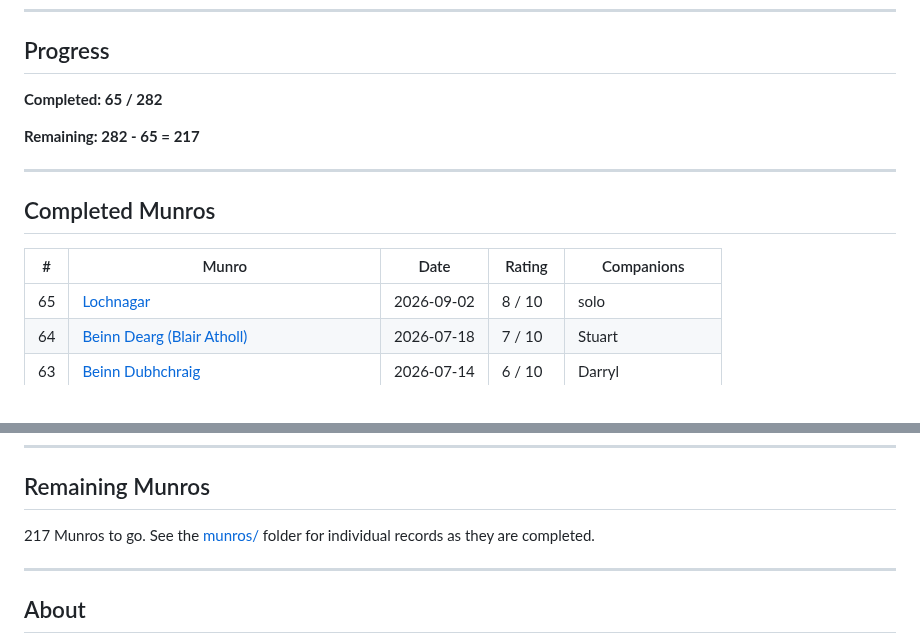
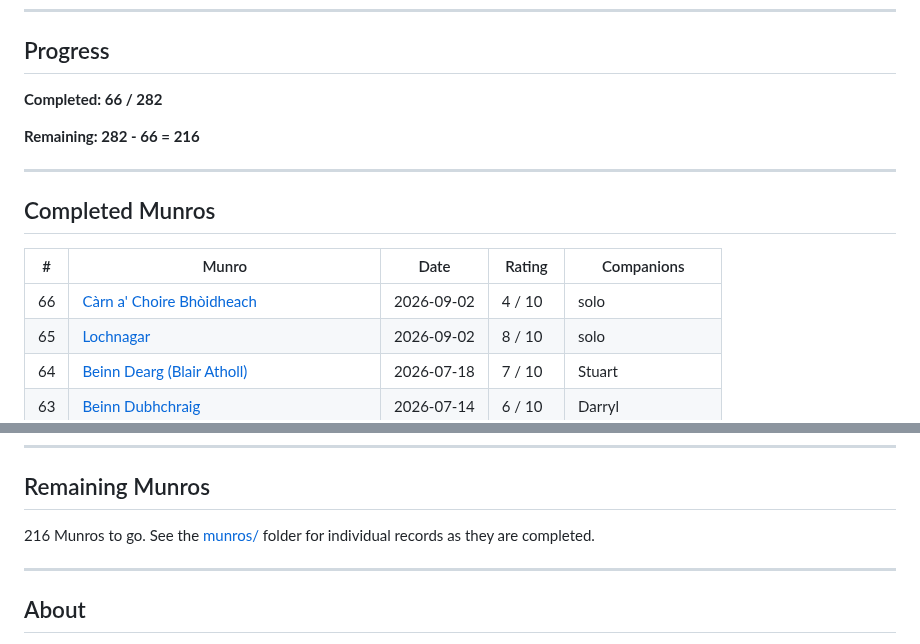
Before and after one commit to limingcheunghome/my-munro-journey, a Markdown page: README.md, 2 parts joined by grey strips. GitHub-like rendering.

```diff
--- a/README.md
+++ b/README.md
@@ -6,9 +6,9 @@ A personal record of my journey to complete all 282 Scottish Munros.
 
 ## Progress
 
-**Completed: 65 / 282**
+**Completed: 66 / 282**
 
-**Remaining: 282 - 65 = 217**
+**Remaining: 282 - 66 = 216**
 
 ---
 
@@ -16,6 +16,7 @@ A personal record of my journey to complete all 282 Scottish Munros.
 
 | # | Munro | Date | Rating | Companions |
 |---|---|---|---|---|
+| 66 | [Càrn a' Choire Bhòidheach](munros/carn-a-choire-bhoidheach.md) | 2026-09-02 | 4 / 10 | solo |
 | 65 | [Lochnagar](munros/lochnagar.md) | 2026-09-02 | 8 / 10 | solo |
 | 64 | [Beinn Dearg (Blair Atholl)](munros/beinn-dearg-blair-atholl.md) | 2026-07-18 | 7 / 10 | Stuart |
 | 63 | [Beinn Dubhchraig](munros/beinn-dubhchraig.md) | 2026-07-14 | 6 / 10 | Darryl |
@@ -96,7 +97,7 @@ A personal record of my journey to complete all 282 Scottish Munros.
 
 ## Remaining Munros
 
-217 Munros to go. See the [munros/](munros/) folder for individual records as they are completed.
+216 Munros to go. See the [munros/](munros/) folder for individual records as they are completed.
 
 ---
 
```
Also changed, not shown: images/carn-a-choire-bhoidheach/README.md (added, +1 -0 lines), munros/carn-a-choire-bhoidheach.md (added, +51 -0 lines), munros/lochnagar.md (+35 -6 lines), images/lochnagar/snowbunting.jpg (added), 5 other files.
